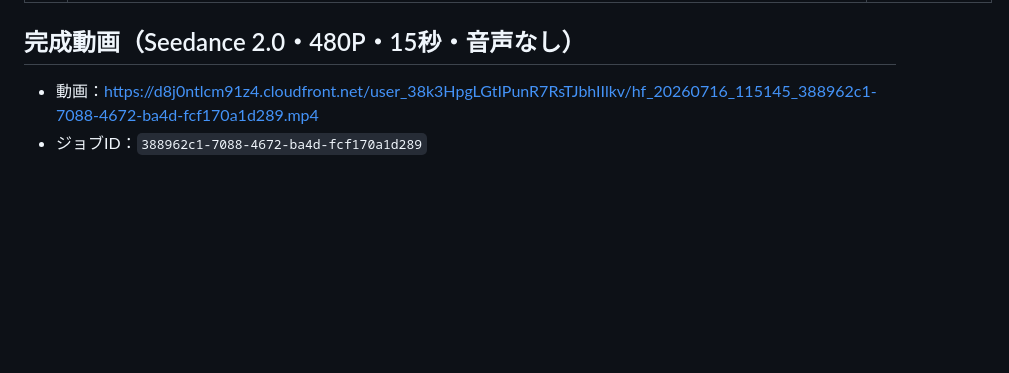
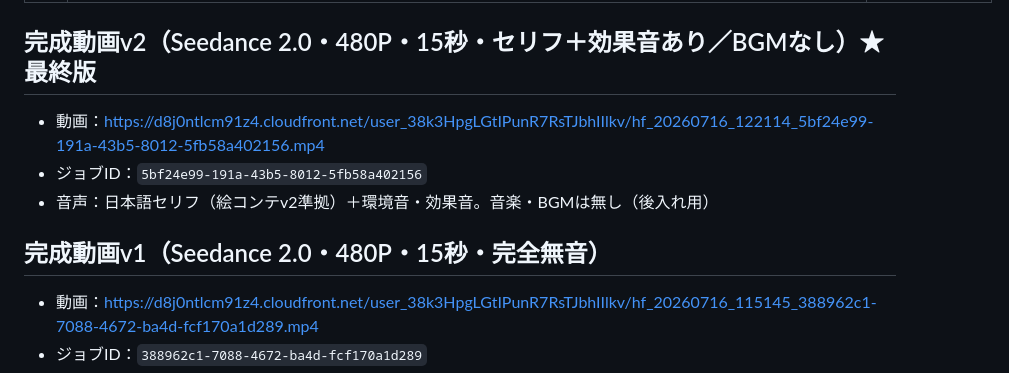
Before and after one commit to iuchi392750-stack/rakuen, a Markdown page: episodes/ep-japan-trip-storyboard.md, the part around the change. Rendered like a GitHub page; blank space fills up the shorter version.

Commit message:
完成動画v2（セリフ・効果音あり／BGMなし）を追記
Co-Authored-By: Claude Fable 5 <noreply@anthropic.com>
Claude-Session: https://claude.ai/code/session_01DJG6pirSiTWpMK6PrNR1y3

```diff
--- a/episodes/ep-japan-trip-storyboard.md
+++ b/episodes/ep-japan-trip-storyboard.md
@@ -96,7 +96,13 @@
 | 富士山上空の空 | https://d8j0ntlcm91z4.cloudfront.net/user_38k3HpgLGtIPunR7RsTJbhIIlkv/hf_20260716_115042_533fb0b1-c5c8-4533-8d2c-803b52434396.png | `533fb0b1-c5c8-4533-8d2c-803b52434396` |
 | 到着ゲート | https://d8j0ntlcm91z4.cloudfront.net/user_38k3HpgLGtIPunR7RsTJbhIIlkv/hf_20260716_115045_2b3bc336-3491-4016-9e42-e880751553d9.png | `2b3bc336-3491-4016-9e42-e880751553d9` |
 
-## 完成動画（Seedance 2.0・480P・15秒・音声なし）
+## 完成動画v2（Seedance 2.0・480P・15秒・セリフ＋効果音あり／BGMなし）★最終版
+
+- 動画：https://d8j0ntlcm91z4.cloudfront.net/user_38k3HpgLGtIPunR7RsTJbhIIlkv/hf_20260716_122114_5bf24e99-191a-43b5-8012-5fb58a402156.mp4
+- ジョブID：`5bf24e99-191a-43b5-8012-5fb58a402156`
+- 音声：日本語セリフ（絵コンテv2準拠）＋環境音・効果音。音楽・BGMは無し（後入れ用）
+
+## 完成動画v1（Seedance 2.0・480P・15秒・完全無音）
 
 - 動画：https://d8j0ntlcm91z4.cloudfront.net/user_38k3HpgLGtIPunR7RsTJbhIIlkv/hf_20260716_115145_388962c1-7088-4672-ba4d-fcf170a1d289.mp4
 - ジョブID：`388962c1-7088-4672-ba4d-fcf170a1d289`
```
